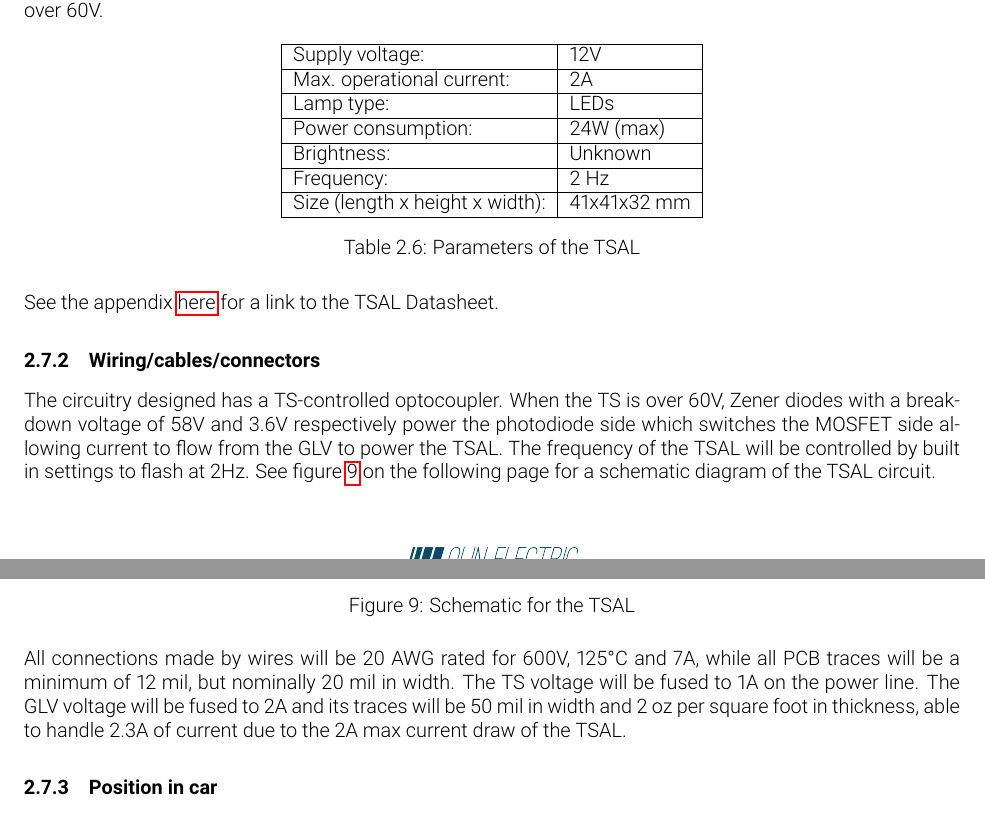
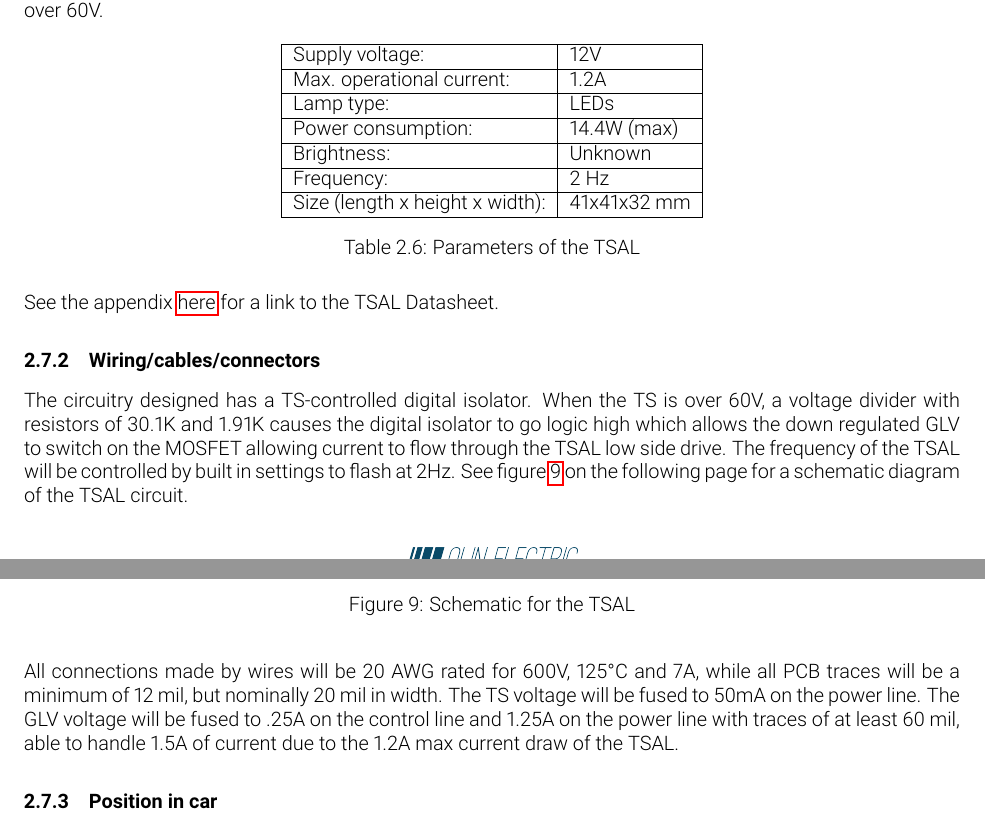
Before and after one commit to olin-electric-motorsports/ESF, a LaTeX document (esf_main.tex): two parts of pages 19 and 20 of 62, joined at a grey line, cut so that both start at the same text. Compiled offline with pdfLaTeX.

Commit message:
updated TSAL, still need to design AIL circuit and update

```diff
--- a/esf_main.tex
+++ b/esf_main.tex
@@ -452,9 +452,9 @@ The TSAL illuminates when the tractive system is active, which is defined as the
 	    \begin{tabular}{|l|l|}
 	    \hline
 	    Supply voltage: & 12V \\ \hline
-	    Max. operational current: &  2A\\ \hline
+	    Max. operational current: &  1.2A\\ \hline
 	    Lamp type: & LEDs \\ \hline
-	    Power consumption: & 24W (max)\\ \hline
+	    Power consumption: & 14.4W (max)\\ \hline
 	    Brightness: & Unknown\\ \hline
 	    Frequency: & 2 Hz \\ \hline
 	    Size (length x height x width): & 41x41x32 mm \\ \hline
@@ -467,16 +467,16 @@ See the appendix \hyperlink{TSALdatasheet}{here} for a link to the TSAL Datashee
 
 \subsubsection{Wiring/cables/connectors}
 %Describe wiring, show schematics, describe connectors and cables used and show useful data regarding the wiring.  Include gauge, voltage and temperature rating of wiring used and any fuses or other overcurrent protection used.
-The circuitry designed has a TS-controlled optocoupler. When the TS is over 60V, Zener diodes with a breakdown voltage of 58V and 3.6V respectively power the photodiode side which switches the MOSFET side allowing current to flow from the GLV to power the TSAL. The frequency of the TSAL will be controlled by built in settings to flash at 2Hz. See \fref{fig:TSALcircuit} for a schematic diagram of the TSAL circuit.
-
-\begin{figure}[H]
-    \centering
-    \includegraphics[scale=.7]{TSAL}
-    \caption{Schematic for the TSAL}
-    \label{fig:TSALcircuit}
-\end{figure}
-
-All connections made by wires will be 20 AWG rated for 600V, 125°C and 7A, while all PCB traces will be a minimum of 12 mil, but nominally 20 mil in width. The TS voltage will be fused to 1A on the power line. The GLV voltage will be fused to 2A and its traces will be 50 mil in width and 2 oz per square foot in thickness, able to handle 2.3A of current due to the 2A max current draw of the TSAL.
+The circuitry designed has a TS-controlled digital isolator. When the TS is over 60V, a voltage divider with resistors of 30.1K and 1.91K causes the digital isolator to go logic high which allows the down regulated GLV to switch on the MOSFET allowing current to flow through the TSAL low side drive. The frequency of the TSAL will be controlled by built in settings to flash at 2Hz. See \fref{fig:TSALcircuit} for a schematic diagram of the TSAL circuit.
+
+\begin{figure}[h]
+\centering
+\includegraphics[scale=.7]{TSAL.png}
+\caption{Schematic for the TSAL}
+\label{fig:TSALcircuit}
+\end{figure}
+
+All connections made by wires will be 20 AWG rated for 600V, 125°C and 7A, while all PCB traces will be a minimum of 12 mil, but nominally 20 mil in width. The TS voltage will be fused to 50mA on the power line. The GLV voltage will be fused to .25A on the control line and 1.25A on the power line with traces of at least 60 mil, able to handle 1.5A of current due to the 1.2A max current draw of the TSAL.
 
 \subsubsection{Position in car}
 %Provide CAD-renderings showing the relevant parts. Mark the parts in the rendering, if necessary.
```
Also changed, not shown: img/TSAL.png, esf_main.tex (7 more changed lines).
